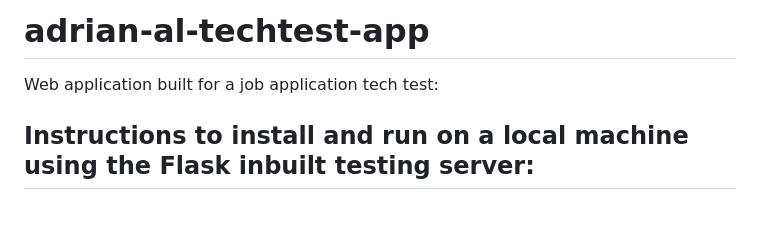
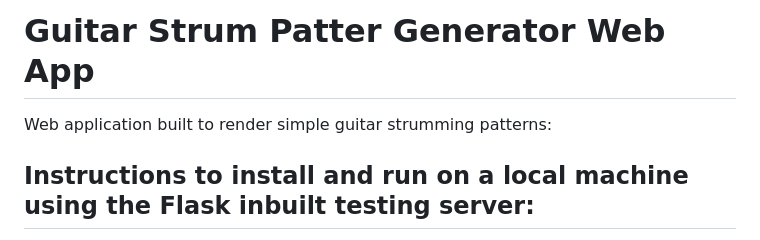
Before and after one commit to anettleship/guitar_strum_patterns, a Markdown page: README.md, the part around the change. Drawn GitHub-style; blank space fills up the shorter version.

```diff
--- a/README.md
+++ b/README.md
@@ -1,5 +1,5 @@
-# adrian-al-techtest-app
-Web application built for a job application tech test:
+# Guitar Strum Patter Generator Web App
+Web application built to render simple guitar strumming patterns:
 
 ## Instructions to install and run on a local machine using the Flask inbuilt testing server:
 
```
